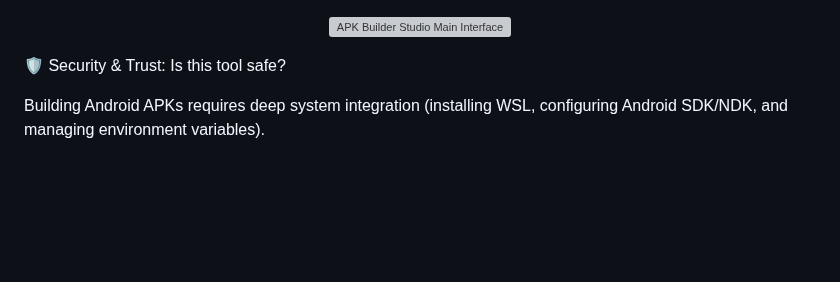
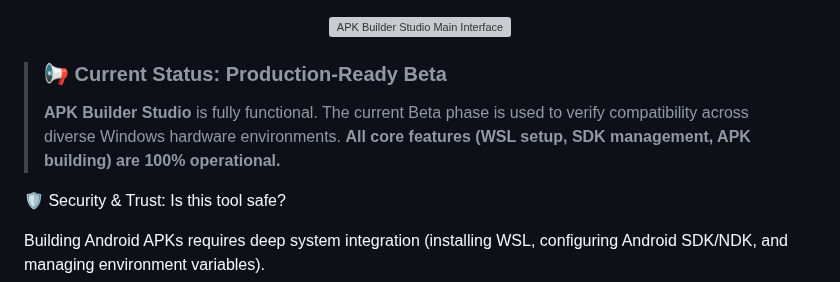
Before and after one commit to PedroHSA0802/apk-builder-studio, a Markdown page: README.md, the part around the change. Drawn GitHub-style; blank space fills up the shorter version; grey boxes are pictures that could not be loaded.

Commit message:
Revise README for production-ready beta status
Updated README to reflect current status and functionality.

```diff
--- a/README.md
+++ b/README.md
@@ -1,6 +1,10 @@
 <p align="center">
   <img src="https://github.com/user-attachments/assets/dbd808ae-6e6a-4921-9d12-2bff1c00b582" width="600" alt="APK Builder Studio Main Interface">
 </p>
+
+> ### 📢 Current Status: Production-Ready Beta
+> **APK Builder Studio** is fully functional. The current Beta phase is used to verify compatibility across diverse Windows hardware environments.
+> **All core features (WSL setup, SDK management, APK building) are 100% operational.**
 
 🛡️ Security & Trust: Is this tool safe?
 
```
